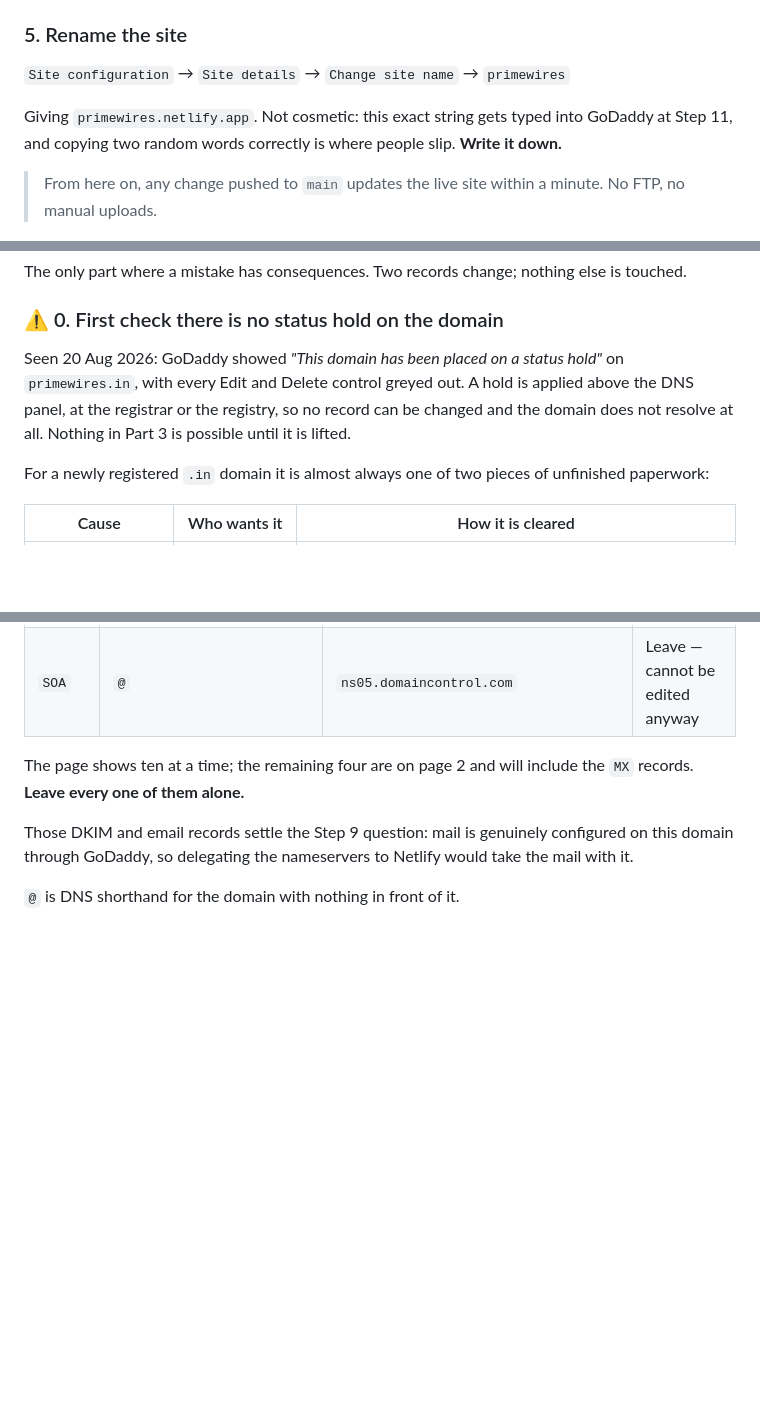
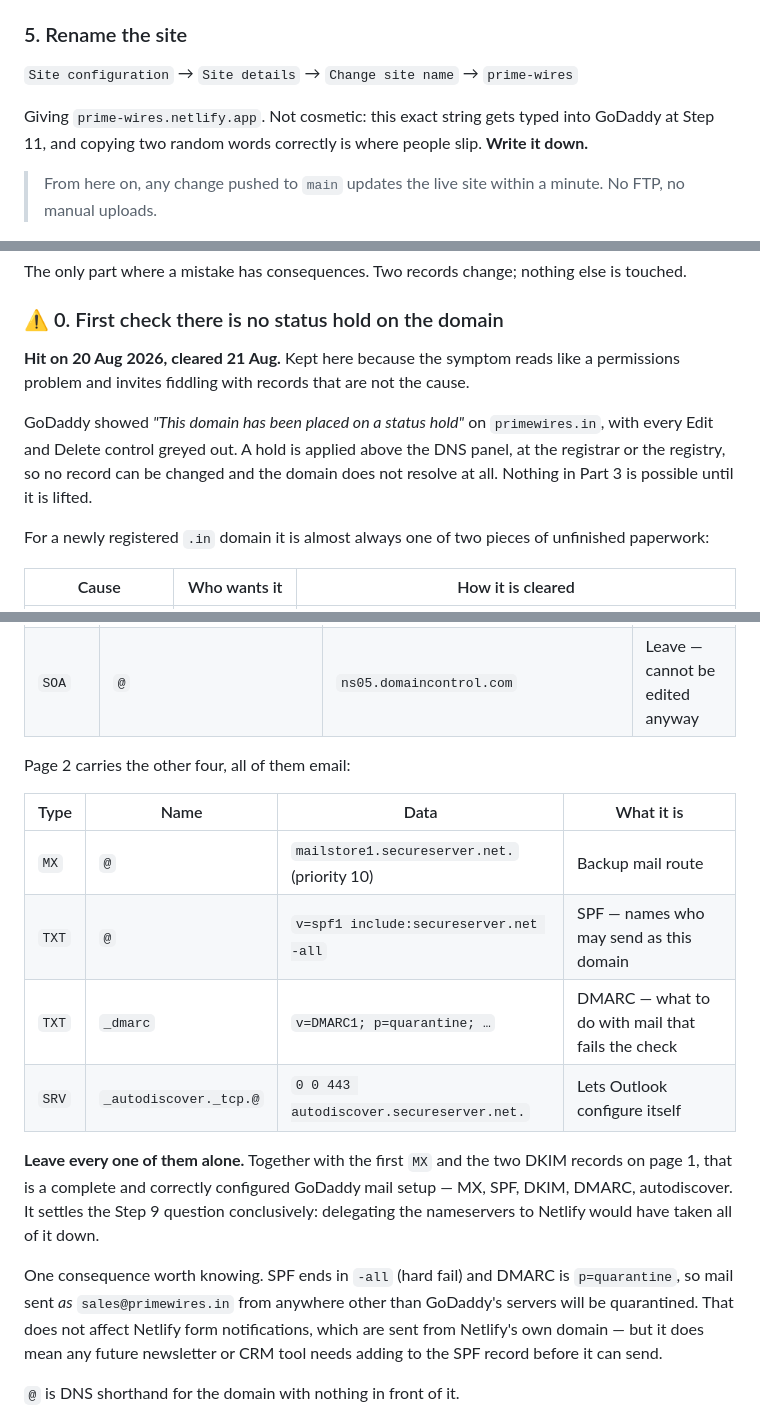
Before and after one commit to abhijk1011/Main-Website-, a Markdown page: GO-LIVE.md, 3 parts joined by grey strips. Drawn GitHub-style; blank space fills up the shorter version.

Commit message:
Record the DNS cutover and the full mail stack
The status hold cleared and both web records are now set at GoDaddy:
A @ -> 75.2.60.5 and CNAME www -> prime-wires.netlify.app, both at a
half-hour TTL. The hold section stays in the guide, marked resolved,
because the symptom presents as a permissions fault and invites editing
records that were never the cause.

Corrects the Netlify site name throughout. The guide had assumed
primewires.netlify.app; the site was created as prime-wires, and step 11
is transcribed by hand into GoDaddy, so a wrong hostname there is a
silent failure rather than an error.

Page 2 of the record list is now documented alongside page 1. It holds
the second MX, SPF, DMARC and the autodiscover SRV, which together with
the first MX and the two DKIM records make a complete GoDaddy mail
configuration. That is the evidence behind the step 9 warning: had the
nameservers been delegated to Netlify, all of it would have gone.

SPF ends in -all and DMARC is p=quarantine, so anything sending as
sales@primewires.in from outside GoDaddy is quarantined. Netlify's form
notifications originate from Netlify's own domain and are unaffected, but
a future newsletter or CRM would need adding to SPF first. Noted, since
the failure is silent and would otherwise be found the hard way.

Co-Authored-By: Claude Opus 5 <noreply@anthropic.com>
Claude-Session: https://claude.ai/code/session_01KduTgJgshL7RPZLAoTDPYd

```diff
--- a/GO-LIVE.md
+++ b/GO-LIVE.md
@@ -107,9 +107,9 @@ finder, the WhatsApp and `tel:` links, and the whole thing on a phone.
 
 ### 5. Rename the site
 
-`Site configuration` → `Site details` → `Change site name` → `primewires`
+`Site configuration` → `Site details` → `Change site name` → `prime-wires`
 
-Giving `primewires.netlify.app`. Not cosmetic: this exact string gets typed into GoDaddy at
+Giving `prime-wires.netlify.app`. Not cosmetic: this exact string gets typed into GoDaddy at
 Step 11, and copying two random words correctly is where people slip. **Write it down.**
 
 > From here on, any change pushed to `main` updates the live site within a minute. No FTP, no
@@ -147,10 +147,13 @@ The only part where a mistake has consequences. Two records change; nothing else
 
 ### ⚠️ 0. First check there is no status hold on the domain
 
-Seen 20 Aug 2026: GoDaddy showed *"This domain has been placed on a status hold"* on `primewires.in`,
-with every Edit and Delete control greyed out. A hold is applied above the DNS panel, at the
-registrar or the registry, so no record can be changed and the domain does not resolve at all.
-Nothing in Part 3 is possible until it is lifted.
+**Hit on 20 Aug 2026, cleared 21 Aug.** Kept here because the symptom reads like a permissions
+problem and invites fiddling with records that are not the cause.
+
+GoDaddy showed *"This domain has been placed on a status hold"* on `primewires.in`, with every
+Edit and Delete control greyed out. A hold is applied above the DNS panel, at the registrar or
+the registry, so no record can be changed and the domain does not resolve at all. Nothing in
+Part 3 is possible until it is lifted.
 
 For a newly registered `.in` domain it is almost always one of two pieces of unfinished paperwork:
 
@@ -206,11 +209,24 @@ identical.
 | `CNAME` | `_domainconnect` | `_domainconnect.gd.domaincontrol.com` | Leave — GoDaddy setup helper |
 | `SOA` | `@` | `ns05.domaincontrol.com` | Leave — cannot be edited anyway |
 
-The page shows ten at a time; the remaining four are on page 2 and will include the `MX` records.
-**Leave every one of them alone.**
+Page 2 carries the other four, all of them email:
 
-Those DKIM and email records settle the Step 9 question: mail is genuinely configured on this
-domain through GoDaddy, so delegating the nameservers to Netlify would take the mail with it.
+| Type | Name | Data | What it is |
+|---|---|---|---|
+| `MX` | `@` | `mailstore1.secureserver.net.` (priority 10) | Backup mail route |
+| `TXT` | `@` | `v=spf1 include:secureserver.net -all` | SPF — names who may send as this domain |
+| `TXT` | `_dmarc` | `v=DMARC1; p=quarantine; …` | DMARC — what to do with mail that fails the check |
+| `SRV` | `_autodiscover._tcp.@` | `0 0 443 autodiscover.secureserver.net.` | Lets Outlook configure itself |
+
+**Leave every one of them alone.** Together with the first `MX` and the two DKIM records on page 1,
+that is a complete and correctly configured GoDaddy mail setup — MX, SPF, DKIM, DMARC, autodiscover.
+It settles the Step 9 question conclusively: delegating the nameservers to Netlify would have taken
+all of it down.
+
+One consequence worth knowing. SPF ends in `-all` (hard fail) and DMARC is `p=quarantine`, so mail
+sent *as* `sales@primewires.in` from anywhere other than GoDaddy's servers will be quarantined.
+That does not affect Netlify form notifications, which are sent from Netlify's own domain — but it
+does mean any future newsletter or CRM tool needs adding to the SPF record before it can send.
 
 `@` is DNS shorthand for the domain with nothing in front of it.
 
```
Also changed, not shown: other parts of GO-LIVE.md (+1 -1 lines).
